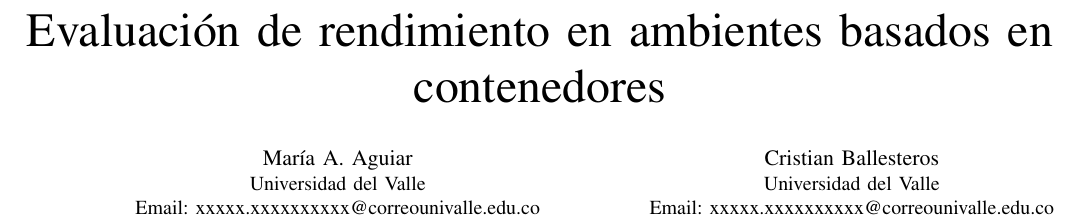
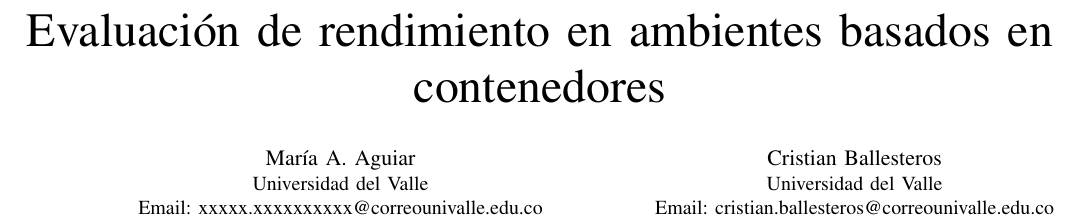
Before and after one commit to josanabr/articulo_ds_2021_I, a LaTeX paper (articulo/main.tex): part of page 1 of 2, cut so that both start at the same text. Compiled offline with pdfLaTeX; a missing font is replaced by an installed copy or a similar font; a LaTeX package or settings file that is missing is left out.

Commit message:
Added email for Cristian Ballesteros

```diff
--- a/articulo/main.tex
+++ b/articulo/main.tex
@@ -266,7 +266,7 @@ Email: xxxxx.xxxxxxxxxx@correounivalle.edu.co}
 \and
 \IEEEauthorblockN{Cristian Ballesteros}
 \IEEEauthorblockA{Universidad del Valle\\
-Email: xxxxx.xxxxxxxxxx@correounivalle.edu.co}
+Email: cristian.ballesteros@correounivalle.edu.co}
 \and
 \IEEEauthorblockN{Alejandro Bravo}
 \IEEEauthorblockA{Universidad ICESI\\
```
